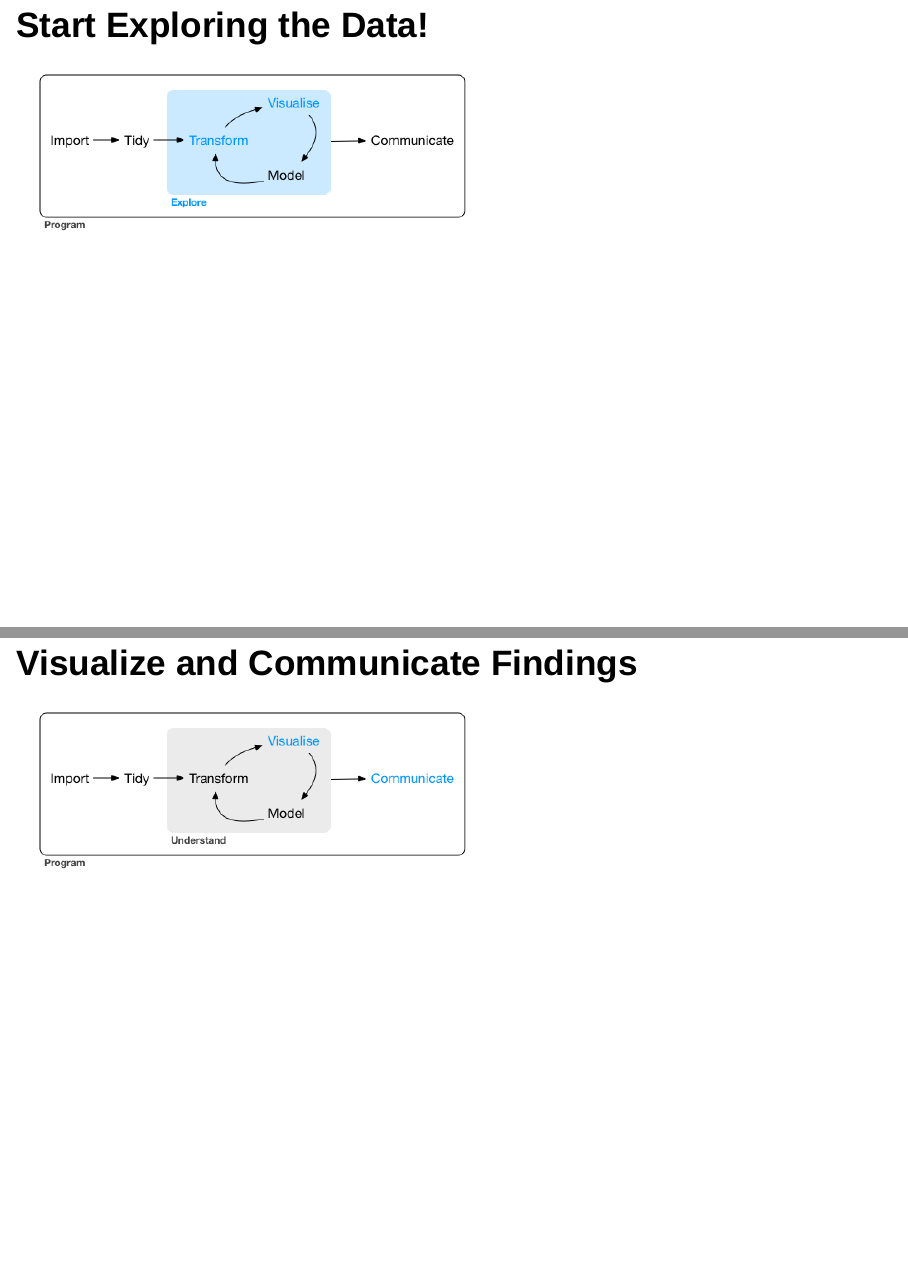
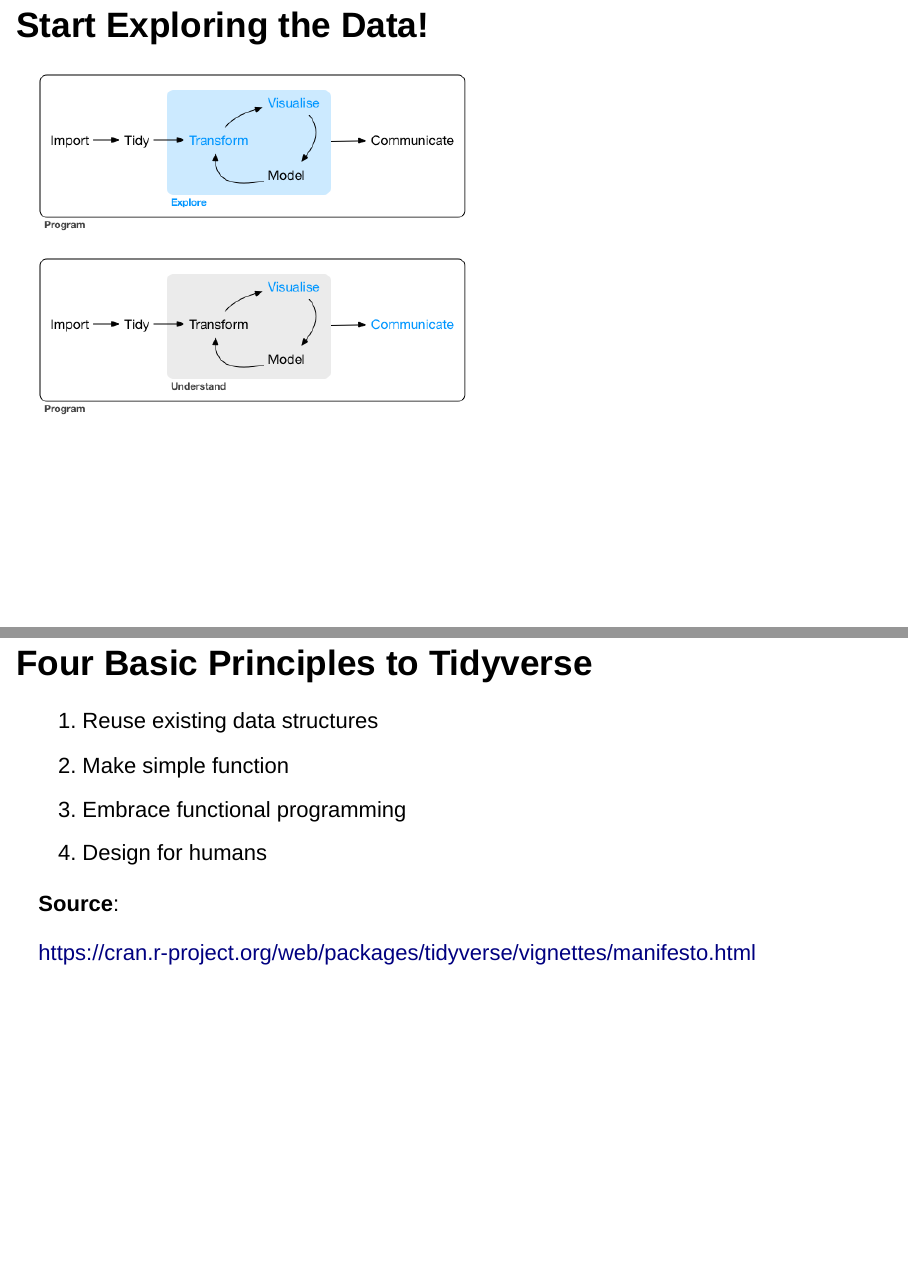
Before and after one commit to erictleung/tutorial-tidyverse, an R Markdown document (tidyverse.Rmd): pages 16 and 17 of 29 before the commit and pages 16 and 17 of 28 after it, joined at a grey line. Rendered offline with R 4.5, knitr and Pandoc, with nearby package versions; drawn as Slidy slides in place of the format the file asks for.

Commit message:
Merge exploration of data and communication

```diff
--- a/tidyverse.Rmd
+++ b/tidyverse.Rmd
@@ -102,10 +102,8 @@
 
 ![](./images/data-science-explore.png)
 
+![](./images/data-science-communicate.png)
 
-## Visualize and Communicate Findings
-
-![](./images/data-science-communicate.png)
 
 
 ## Four Basic Principles to Tidyverse
```
